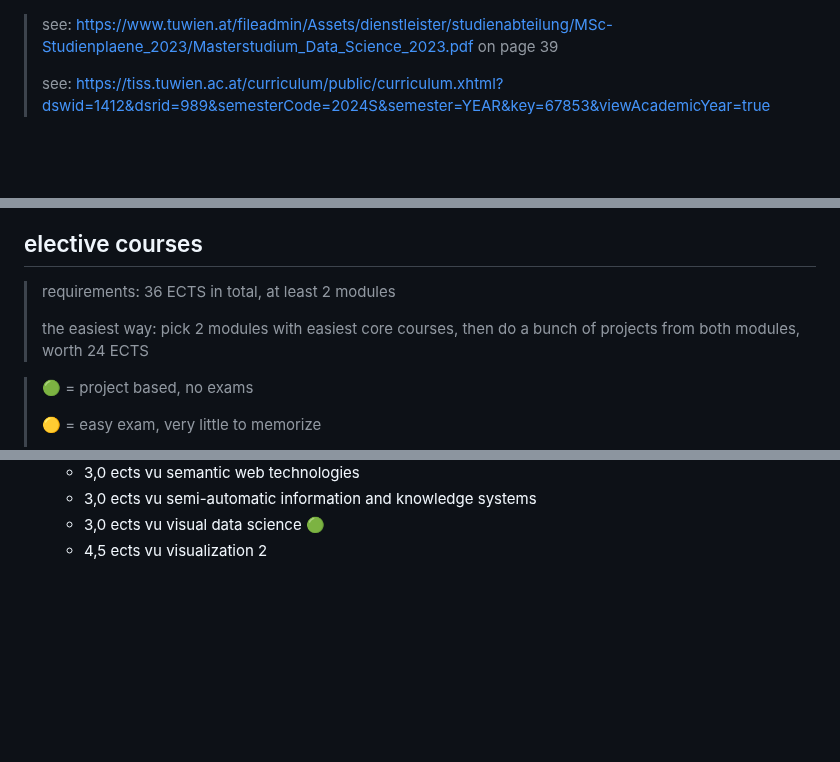
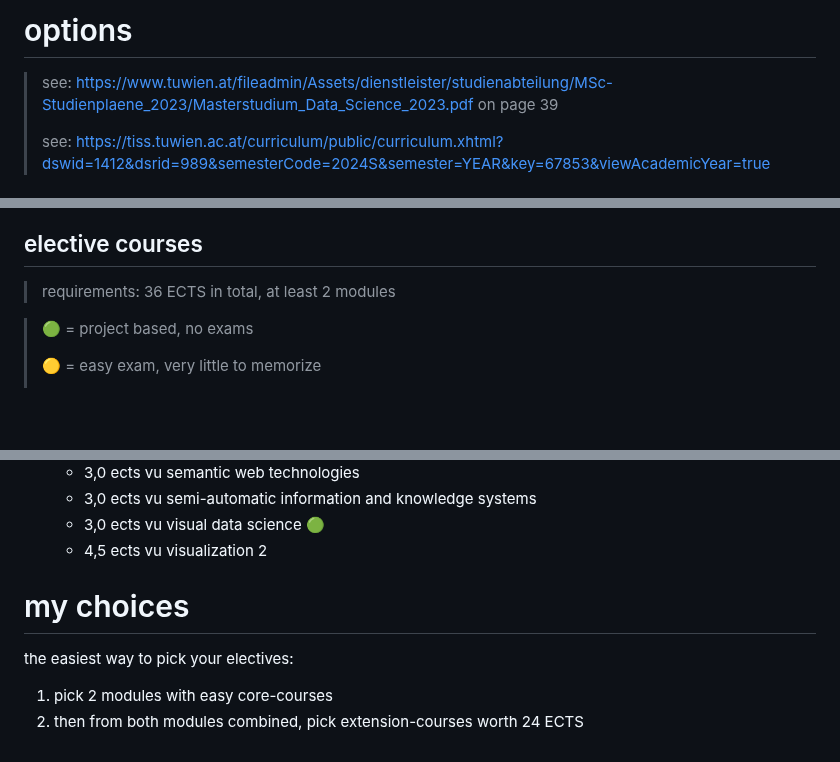
Before and after one commit to mahmoudesmail/tu-wien-data-science-summaries, a Markdown page: choosing courses.md, 3 parts joined by grey strips. Rendered like a GitHub page; blank space fills up the shorter version.

```diff
--- a/choosing courses.md
+++ b/choosing courses.md
@@ -1,3 +1,5 @@
+# options
+
 > see: https://www.tuwien.at/fileadmin/Assets/dienstleister/studienabteilung/MSc-Studienplaene_2023/Masterstudium_Data_Science_2023.pdf on page 39
 >
 > see: https://tiss.tuwien.ac.at/curriculum/public/curriculum.xhtml?dswid=1412&dsrid=989&semesterCode=2024S&semester=YEAR&key=67853&viewAcademicYear=true
@@ -44,8 +46,6 @@ _diplomarbeit (30,0 ects)_
 ## elective courses
 
 > requirements: 36 ECTS in total, at least 2 modules
->
-> the easiest way: pick 2 modules with easiest core courses, then do a bunch of projects from both modules, worth 24 ECTS
 
 > 🟢 = project based, no exams
 >
@@ -159,3 +159,10 @@ _vast: visual analytics and semantic technologies_
      - 3,0 ects vu semi-automatic information and knowledge systems
      - 3,0 ects vu visual data science 🟢
      - 4,5 ects vu visualization 2
+
+# my choices
+
+the easiest way to pick your electives:
+
+1. pick 2 modules with easy core-courses
+2. then from both modules combined, pick extension-courses worth 24 ECTS
```
